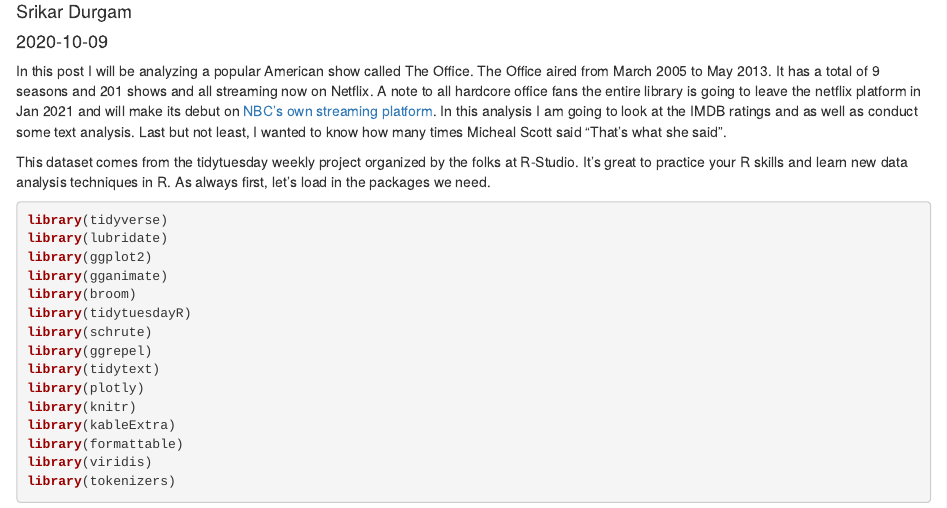
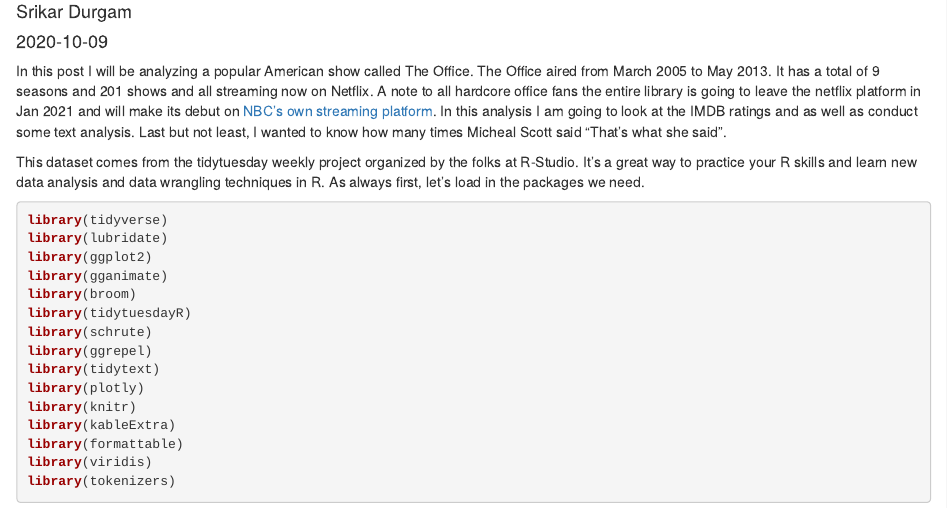
Before and after one commit to srikardurgam/blogposts, an R Markdown document (content/post/2020-10-09-analyzing-the-best-of-all-time-the-office.Rmd): the page in a window 1100 px wide, from 70 px down. Rendered offline with R 4.5, knitr and Pandoc, with nearby package versions; some code elsewhere in the file could not run offline.

Commit message:
fixing gramatical errors

````diff
--- a/content/post/2020-10-09-analyzing-the-best-of-all-time-the-office.Rmd
+++ b/content/post/2020-10-09-analyzing-the-best-of-all-time-the-office.Rmd
@@ -17,7 +17,7 @@
 ---
 In this post I will be analyzing a popular American show called The Office. The Office aired from March 2005 to May 2013. It has a total of 9 seasons and 201 shows and all streaming now on Netflix. A note to all hardcore office fans the entire library is going to leave the netflix platform in Jan 2021 and will make its debut on [NBC's own streaming platform](https://www.vox.com/culture/2019/6/26/18759675/office-leaving-netflix-nbcuniversal-2021). In this analysis I am going to look at the IMDB ratings and as well as conduct some text analysis. Last but not least, I wanted to know how many times Micheal Scott said "That's what she said".
 
-This dataset comes from the tidytuesday weekly project organized by the folks at R-Studio. It's great to practice your R skills and learn new data analysis techniques in R. As always first, let's load in the packages we need.
+This dataset comes from the tidytuesday weekly project organized by the folks at R-Studio. It's a great way to practice your R skills and learn new data analysis and data wrangling techniques in R. As always first, let's load in the packages we need.
 ```{r message=FALSE, warning=FALSE}
 library(tidyverse)
 library(lubridate)
````
Also changed, not shown: content/post/2020-10-09-analyzing-the-best-of-all-time-the-office.html, 2 other files.
